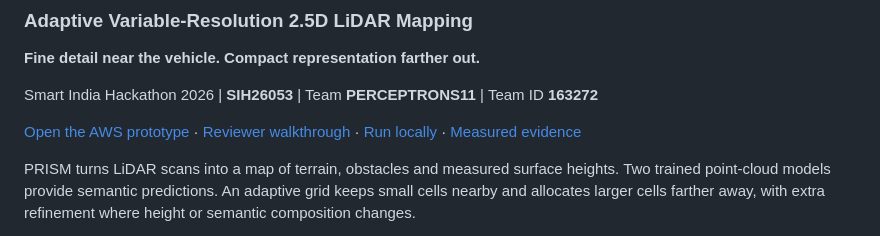
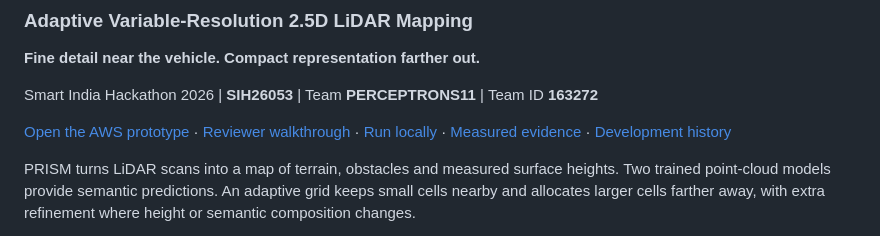
Before and after one commit to adarshvision1/PRISM, a Markdown page: README.md, the part around the change. Drawn GitHub-style.

Commit message:
docs: record verified PRISM development milestones

```diff
--- a/README.md
+++ b/README.md
@@ -6,7 +6,7 @@
 
 Smart India Hackathon 2026 | **SIH26053** | Team **PERCEPTRONS11** | Team ID **163272**
 
-[Open the AWS prototype](https://d32vayd84aynlf.cloudfront.net/) · [Reviewer walkthrough](docs/evaluator-guide.md) · [Run locally](docs/quickstart.md) · [Measured evidence](docs/evidence.md)
+[Open the AWS prototype](https://d32vayd84aynlf.cloudfront.net/) · [Reviewer walkthrough](docs/evaluator-guide.md) · [Run locally](docs/quickstart.md) · [Measured evidence](docs/evidence.md) · [Development history](docs/development-history.md)
 
 PRISM turns LiDAR scans into a map of terrain, obstacles and measured surface heights. Two trained point-cloud models provide semantic predictions. An adaptive grid keeps small cells nearby and allocates larger cells farther away, with extra refinement where height or semantic composition changes.
 
```
Also changed, not shown: docs/development-history.md (added, +15 -0 lines).
